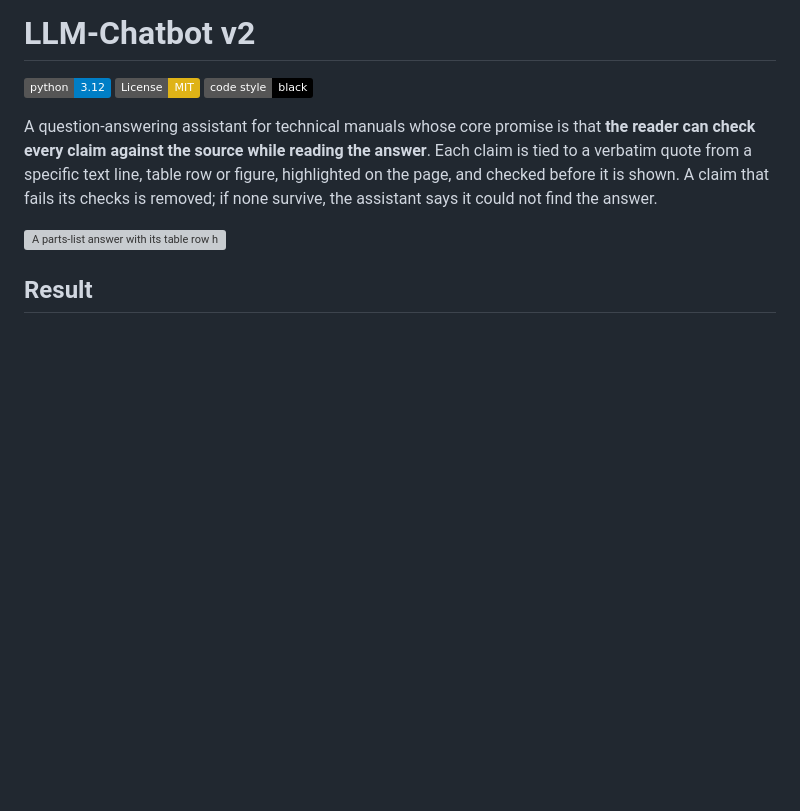
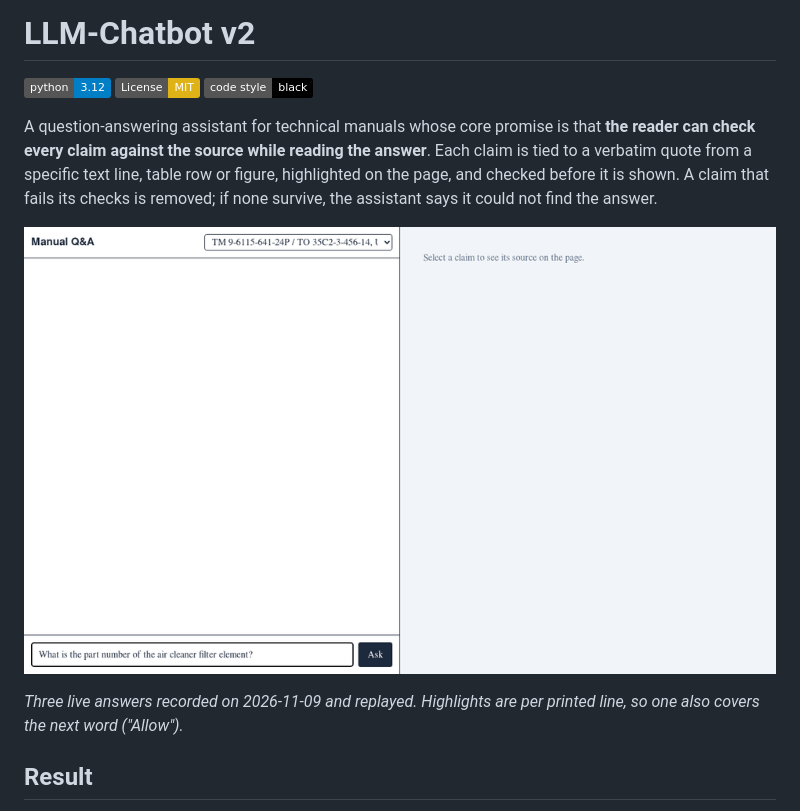
Before and after one commit to ALEX8642/LLM-chatbot, a Markdown page: README.md, the part around the change. Rendered like a GitHub page; pictures changed too: docs/demo.gif (added); badges without logos; blank space fills up the shorter version; grey boxes are pictures that could not be loaded.

Commit message:
plan 8: demo GIF from three live answers; search fix leaves dev answers unchanged
Co-Authored-By: Claude Opus 5.5 <noreply@anthropic.com>

```diff
--- a/README.md
+++ b/README.md
@@ -9,7 +9,9 @@ check every claim against the source while reading the answer**. Each claim is t
 specific text line, table row or figure, highlighted on the page, and checked before it is shown. A claim that fails
 its checks is removed; if none survive, the assistant says it could not find the answer.
 
-![A parts-list answer with its table row highlighted on the page](frontend/e2e/out/parts-row-highlight.png)
+![Three answers replayed: a part number with its table row highlighted, an engine-cranking limit with its caution highlighted, and a question the manual does not answer, declined](docs/demo.gif)
+
+*Three live answers recorded on 2026-11-09 and replayed. Highlights are per printed line, so one also covers the next word ("Allow").*
 
 ## Result
 
```
Also changed, not shown: evals/results/NOTES-v2-dev.md (+4 -0 lines), 2 other files.
